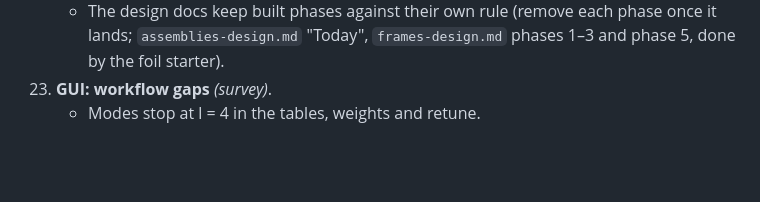
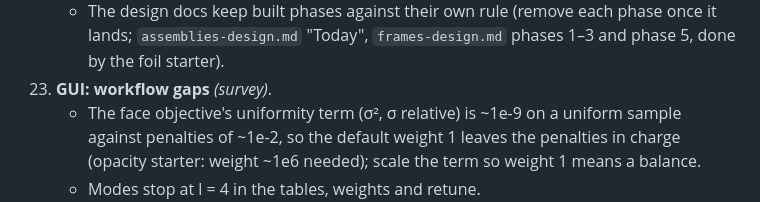
Before and after one commit to stillyslalom/Briareus.jl, a Markdown page: reference/ROADMAP.md, the part around the change. GitHub-like rendering; blank space fills up the shorter version.

Commit message:
Roadmap item 23: the face objective's weight scale
Co-Authored-By: Claude Opus 5.5 <noreply@anthropic.com>

```diff
--- a/reference/ROADMAP.md
+++ b/reference/ROADMAP.md
@@ -265,6 +265,9 @@ Items 10–15 follow the 2026-10-22 literature review against Kritcher et al. 20
       lands; `assemblies-design.md` "Today", `frames-design.md` phases 1–3 and phase 5,
       done by the foil starter).
 23. **GUI: workflow gaps** *(survey)*.
+    - The face objective's uniformity term (σ², σ relative) is ~1e-9 on a uniform sample
+      against penalties of ~1e-2, so the default weight 1 leaves the penalties in charge
+      (opacity starter: weight ~1e6 needed); scale the term so weight 1 means a balance.
     - Modes stop at l = 4 in the tables, weights and retune.
     - Beams: spot shape, f-number, wavelength and port are saved but not editable; aims
       are Cartesian only; VisRad profiles and focal lengths only from an import; no OMEGA
```
